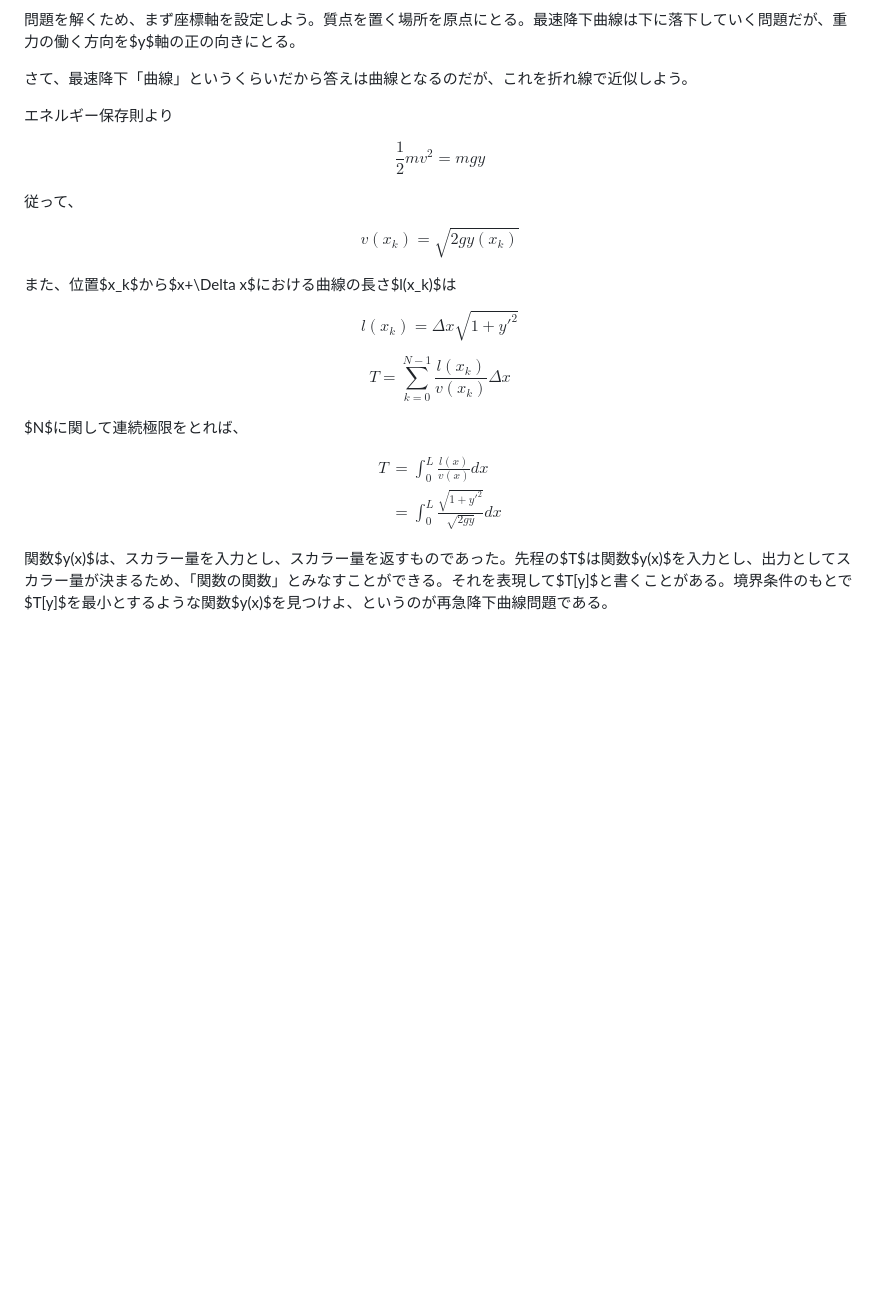
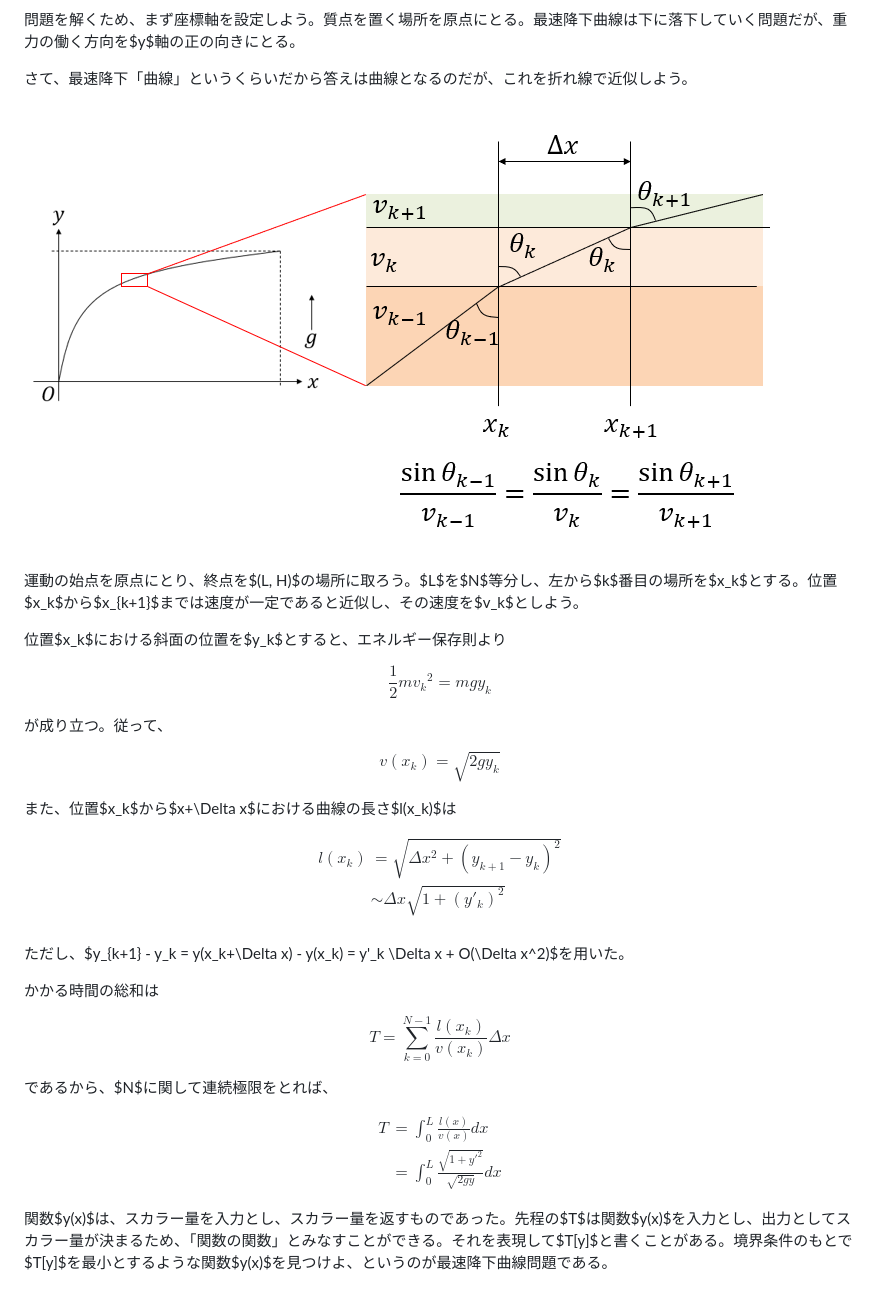
Before and after one commit to kaityo256/classical_mechanics, a Markdown page: variational_principle/README.md, the part around the change printed below. GitHub-like rendering; pictures changed too: variational_principle/fig/bc_snell.png (added); blank space fills up the shorter version.

Commit message:
:memo: updates

```diff
--- a/variational_principle/README.md
+++ b/variational_principle/README.md
@@ -99,29 +98,40 @@ TODO: 図解
 
 さて、最速降下「曲線」というくらいだから答えは曲線となるのだが、これを折れ線で近似しよう。
 
-エネルギー保存則より
+![折れ線近似](fig/bc_snell.png)
+
+運動の始点を原点にとり、終点を$(L, H)$の場所に取ろう。$L$を$N$等分し、左から$k$番目の場所を$x_k$とする。位置$x_k$から$x_{k+1}$までは速度が一定であると近似し、その速度を$v_k$としよう。
+
+位置$x_k$における斜面の位置を$y_k$とすると、エネルギー保存則より
 
 $$
-\frac{1}{2} mv^2 = mgy
+\frac{1}{2} m{v_k}^2 = mgy_k
 $$
 
-従って、
+が成り立つ。従って、
 
 $$
-v(x_k) = \sqrt{2gy(x_k)}
+v(x_k) = \sqrt{2gy_k}
 $$
 
 また、位置$x_k$から$x+\Delta x$における曲線の長さ$l(x_k)$は
 
 $$
-l(x_k) = \Delta x \sqrt{1 + y'^2}
+\begin{aligned}
+l(x_k) &=\sqrt{\Delta x^2 + (y_{k+1} - y_k)^2} \\
+&\sim \Delta x \sqrt{1 + (y'_k)^2} \\
+\end{aligned}
 $$
+
+ただし、$y_{k+1} - y_k = y(x_k+\Delta x) - y(x_k) = y'_k \Delta x + O(\Delta x^2)$を用いた。
+
+かかる時間の総和は
 
 $$
 T = \sum_{k=0}^{N-1} \frac{l(x_k)}{v(x_k)} \Delta x
 $$
 
-$N$に関して連続極限をとれば、
+であるから、$N$に関して連続極限をとれば、
 
 $$
 \begin{aligned}
@@ -130,4 +140,4 @@ T &= \int_0^L \frac{l(x)}{v(x)} dx \\
 \end{aligned}
 $$
 
-関数$y(x)$は、スカラー量を入力とし、スカラー量を返すものであった。先程の$T$は関数$y(x)$を入力とし、出力としてスカラー量が決まるため、「関数の関数」とみなすことができる。それを表現して$T[y]$と書くことがある。境界条件のもとで$T[y]$を最小とするような関数$y(x)$を見つけよ、というのが再急降下曲線問題である。
+関数$y(x)$は、スカラー量を入力とし、スカラー量を返すものであった。先程の$T$は関数$y(x)$を入力とし、出力としてスカラー量が決まるため、「関数の関数」とみなすことができる。それを表現して$T[y]$と書くことがある。境界条件のもとで$T[y]$を最小とするような関数$y(x)$を見つけよ、というのが最速降下曲線問題である。
```
Also changed, not shown: other parts of variational_principle/README.md (+0 -1 lines).
